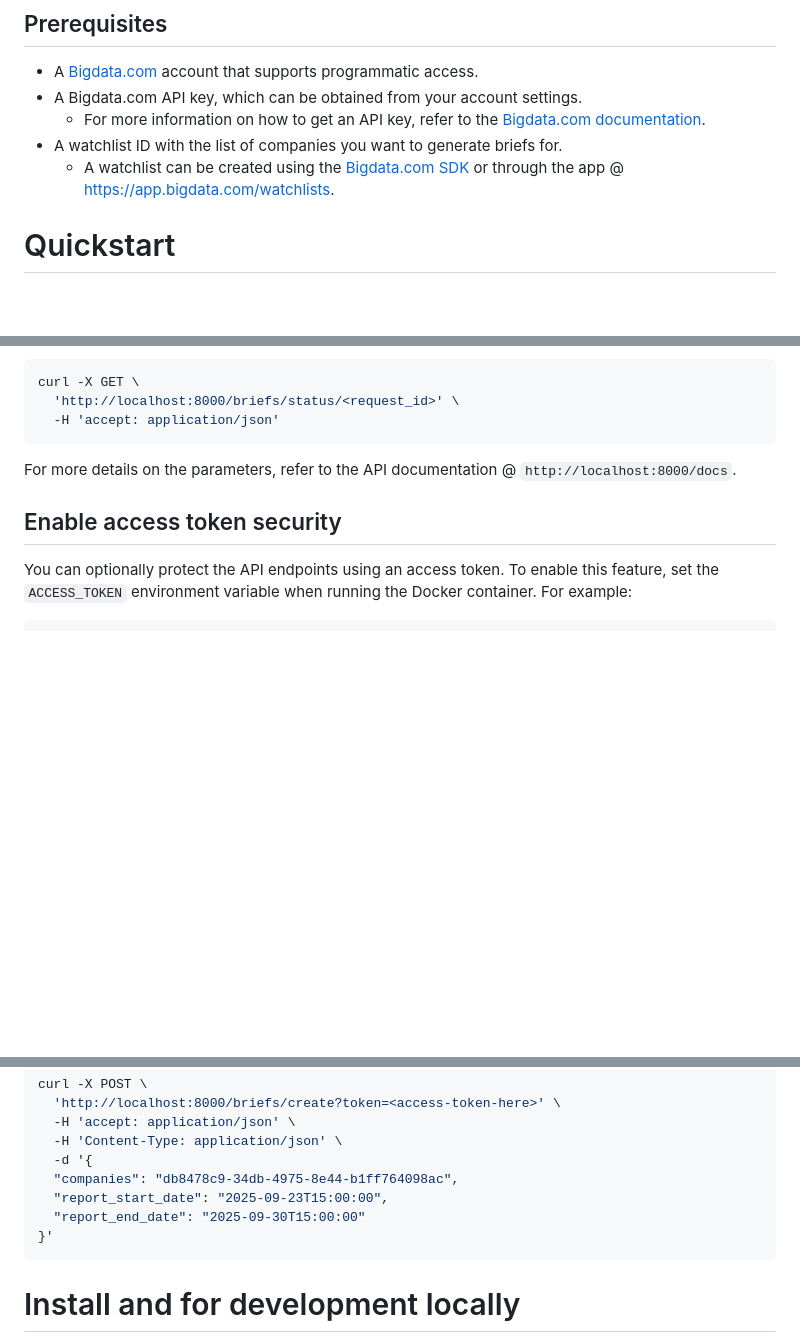
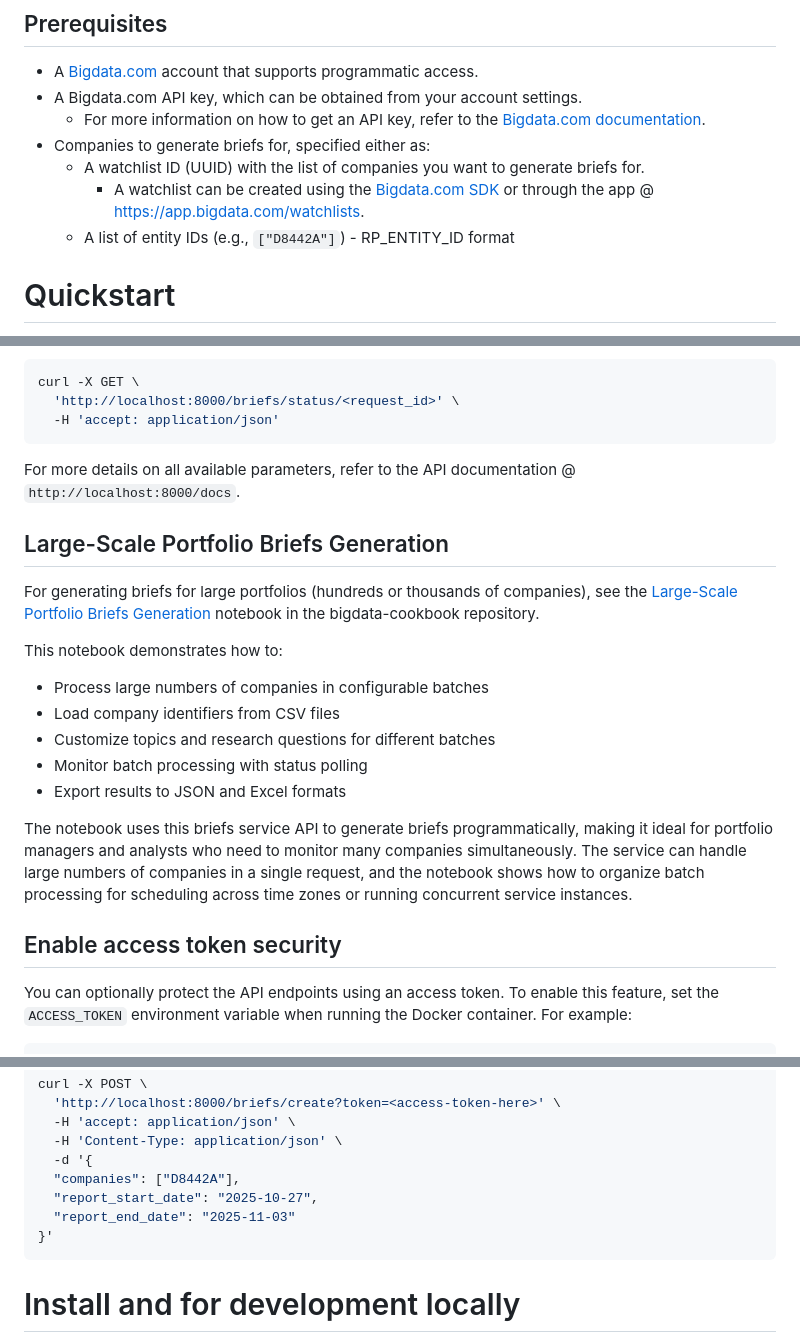
Before and after one commit to Bigdata-com/bigdata-briefs, a Markdown page: README.md, 3 parts joined by grey strips. GitHub-like rendering; blank space fills up the shorter version.

````diff
--- a/README.md
+++ b/README.md
@@ -10,8 +10,10 @@ Briefs are concise, automated reports generated by Bigdata's platform that help
 - A [Bigdata.com](https://bigdata.com) account that supports programmatic access.
 - A Bigdata.com API key, which can be obtained from your account settings.
     - For more information on how to get an API key, refer to the [Bigdata.com documentation](https://docs.bigdata.com/api-reference/introduction#api-key-beta).
-- A watchlist ID with the list of companies you want to generate briefs for.
-    - A watchlist can be created using the [Bigdata.com SDK](https://docs.bigdata.com/getting-started/watchlist_management) or through the app @ https://app.bigdata.com/watchlists.
+- Companies to generate briefs for, specified either as:
+    - A watchlist ID (UUID) with the list of companies you want to generate briefs for.
+        - A watchlist can be created using the [Bigdata.com SDK](https://docs.bigdata.com/getting-started/watchlist_management) or through the app @ https://app.bigdata.com/watchlists.
+    - A list of entity IDs (e.g., `["D8442A"]`) - RP_ENTITY_ID format
 
 # Quickstart
 To quickly get started, you have two options:
@@ -86,7 +134,20 @@ curl -X GET \
   -H 'accept: application/json'
 ```
 
-For more details on the parameters, refer to the API documentation @ `http://localhost:8000/docs`.
+For more details on all available parameters, refer to the API documentation @ `http://localhost:8000/docs`.
+
+## Large-Scale Portfolio Briefs Generation
+
+For generating briefs for large portfolios (hundreds or thousands of companies), see the [Large-Scale Portfolio Briefs Generation](https://github.com/Bigdata-com/bigdata-cookbook/tree/main/Briefs_Generation_Large_Scale) notebook in the bigdata-cookbook repository.
+
+This notebook demonstrates how to:
+- Process large numbers of companies in configurable batches
+- Load company identifiers from CSV files
+- Customize topics and research questions for different batches
+- Monitor batch processing with status polling
+- Export results to JSON and Excel formats
+
+The notebook uses this briefs service API to generate briefs programmatically, making it ideal for portfolio managers and analysts who need to monitor many companies simultaneously. The service can handle large numbers of companies in a single request, and the notebook shows how to organize batch processing for scheduling across time zones or running concurrent service instances.
 
 ## Enable access token security
 You can optionally protect the API endpoints using an access token. To enable this feature, set the `ACCESS_TOKEN` environment variable when running the Docker container. For example:
@@ -109,9 +170,9 @@ curl -X POST \
   -H 'accept: application/json' \
   -H 'Content-Type: application/json' \
   -d '{
-  "companies": "db8478c9-34db-4975-8e44-b1ff764098ac",
-  "report_start_date": "2025-09-23T15:00:00",
-  "report_end_date": "2025-09-30T15:00:00"
+  "companies": ["D8442A"],
+  "report_start_date": "2025-10-27",
+  "report_end_date": "2025-11-03"
 }'
 ```
 
````
Also changed, not shown: other parts of README.md (+47 -1 lines).
